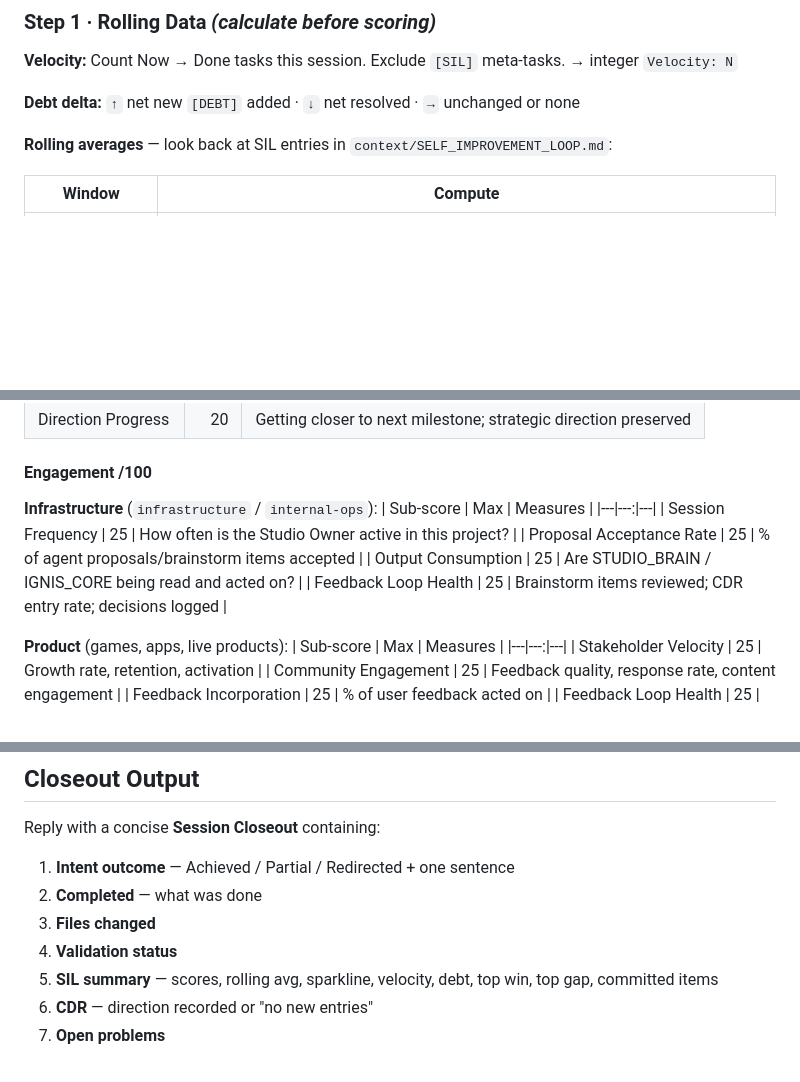
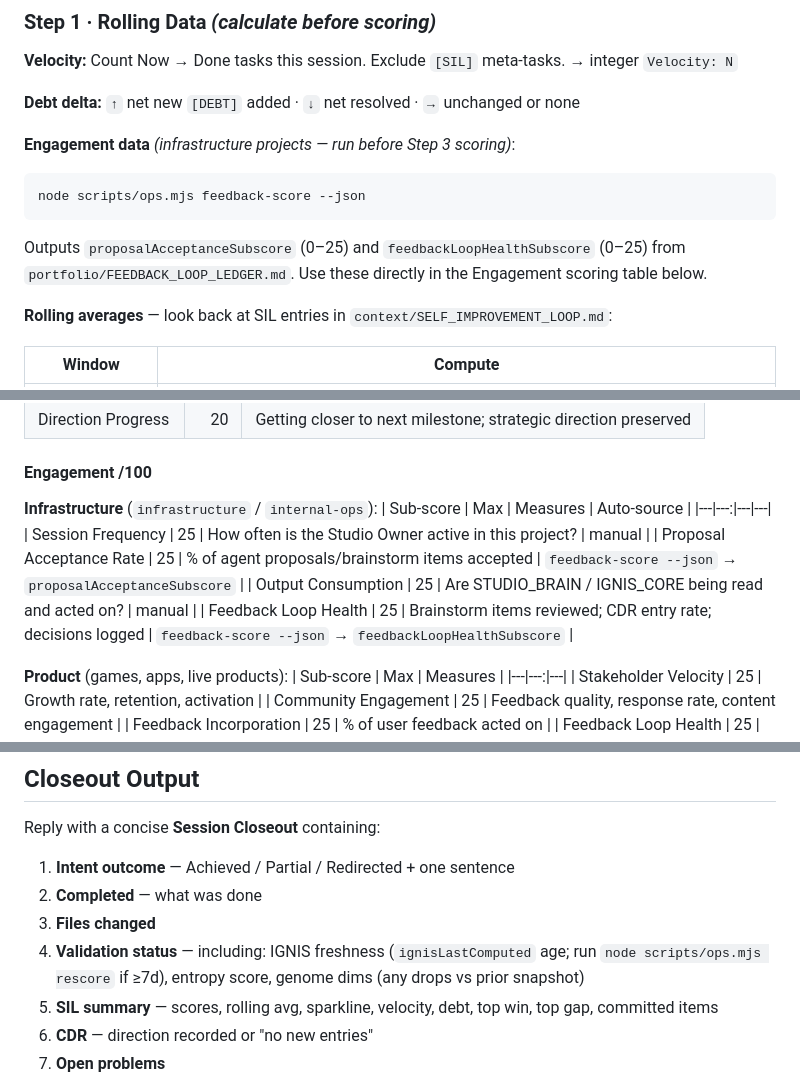
Before and after one commit to VaultSparkStudios/gridiron-gm-play, a Markdown page: prompts/closeout.md, 3 parts joined by grey strips. Drawn GitHub-style; blank space fills up the shorter version.

````diff
--- a/prompts/closeout.md
+++ b/prompts/closeout.md
@@ -58,6 +58,12 @@ Count concrete shipped items and group by type (auth, content, DX, observability
 **Velocity:** Count Now → Done tasks this session. Exclude `[SIL]` meta-tasks. → integer `Velocity: N`
 
 **Debt delta:** `↑` net new `[DEBT]` added · `↓` net resolved · `→` unchanged or none
+
+**Engagement data** *(infrastructure projects — run before Step 3 scoring)*:
+```bash
+node scripts/ops.mjs feedback-score --json
+```
+Outputs `proposalAcceptanceSubscore` (0–25) and `feedbackLoopHealthSubscore` (0–25) from `portfolio/FEEDBACK_LOOP_LEDGER.md`. Use these directly in the Engagement scoring table below.
 
 **Rolling averages** — look back at SIL entries in `context/SELF_IMPROVEMENT_LOOP.md`:
 
@@ -118,12 +124,12 @@ Last session: YYYY-MM-DD | Session N | Total: XXX/500 | Velocity: N | protocolVe
 #### Engagement /100
 
 **Infrastructure** (`infrastructure` / `internal-ops`):
-| Sub-score | Max | Measures |
-|---|---:|---|
-| Session Frequency | 25 | How often is the Studio Owner active in this project? |
-| Proposal Acceptance Rate | 25 | % of agent proposals/brainstorm items accepted |
-| Output Consumption | 25 | Are STUDIO_BRAIN / IGNIS_CORE being read and acted on? |
-| Feedback Loop Health | 25 | Brainstorm items reviewed; CDR entry rate; decisions logged |
+| Sub-score | Max | Measures | Auto-source |
+|---|---:|---|---|
+| Session Frequency | 25 | How often is the Studio Owner active in this project? | manual |
+| Proposal Acceptance Rate | 25 | % of agent proposals/brainstorm items accepted | `feedback-score --json` → `proposalAcceptanceSubscore` |
+| Output Consumption | 25 | Are STUDIO_BRAIN / IGNIS_CORE being read and acted on? | manual |
+| Feedback Loop Health | 25 | Brainstorm items reviewed; CDR entry rate; decisions logged | `feedback-score --json` → `feedbackLoopHealthSubscore` |
 
 **Product** (games, apps, live products):
 | Sub-score | Max | Measures |
@@ -367,7 +431,7 @@ Reply with a concise **Session Closeout** containing:
 1. **Intent outcome** — Achieved / Partial / Redirected + one sentence
 2. **Completed** — what was done
 3. **Files changed**
-4. **Validation status**
+4. **Validation status** — including: IGNIS freshness (`ignisLastComputed` age; run `node scripts/ops.mjs rescore` if ≥7d), entropy score, genome dims (any drops vs prior snapshot)
 5. **SIL summary** — scores, rolling avg, sparkline, velocity, debt, top win, top gap, committed items
 6. **CDR** — direction recorded or "no new entries"
 7. **Open problems**
````
Also changed, not shown: other parts of prompts/closeout.md (+67 -9 lines), prompts/start.md (+9 -3 lines).
